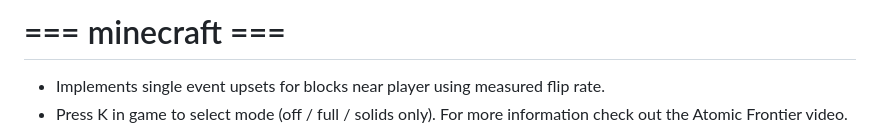
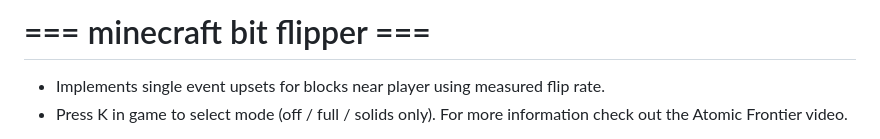
Before and after one commit to AtomicFrontierCode/minecraft, a Markdown page: README.md, the part around the change. GitHub-like rendering.

```diff
--- a/README.md
+++ b/README.md
@@ -1,4 +1,4 @@
-# === minecraft ===
+# === minecraft bit flipper ===
 - Implements single event upsets for blocks near player using measured flip rate.
 - Press K in game to select mode (off / full / solids only). For more information check out the Atomic Frontier video.
 
```
